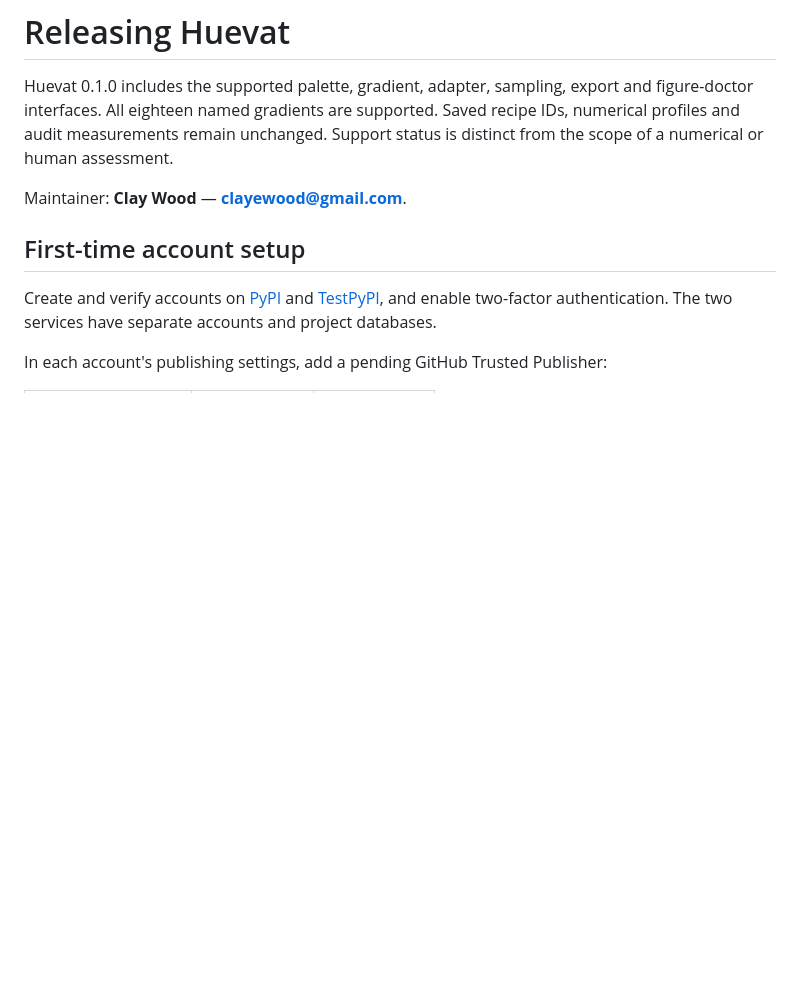
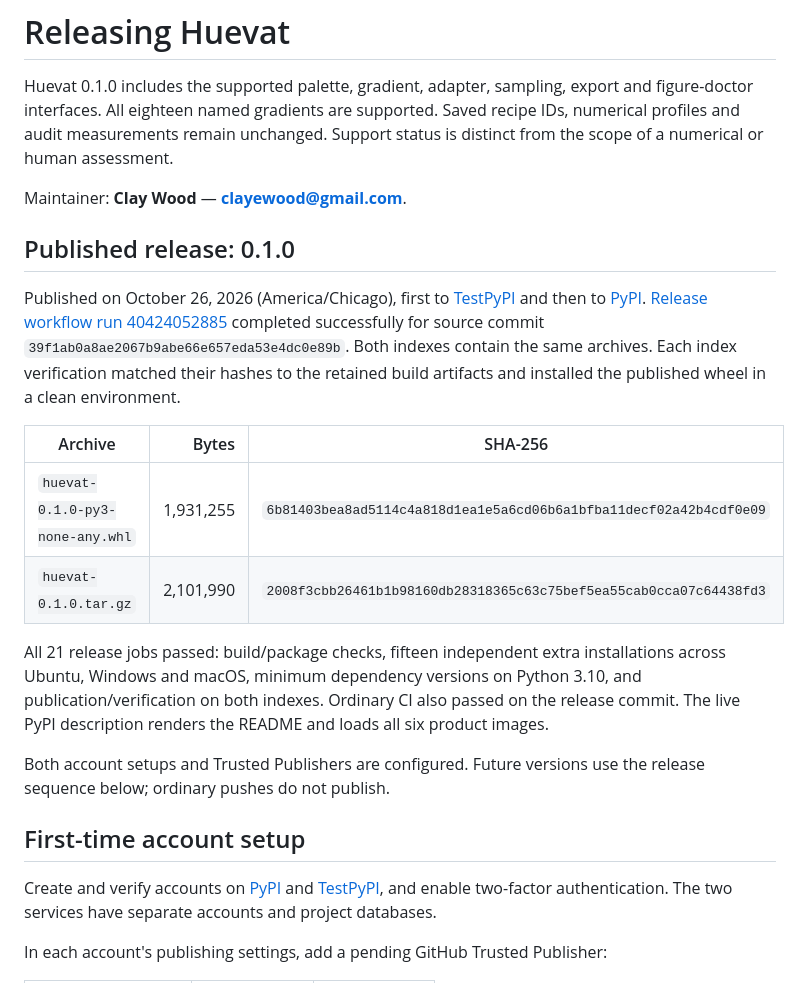
Before and after one commit to clay-wood/huevat, a Markdown page: docs/RELEASE.md, the part around the change. GitHub-like rendering; blank space fills up the shorter version.

Commit message:
Record successful TestPyPI and PyPI 0.1.0 release

```diff
--- a/docs/RELEASE.md
+++ b/docs/RELEASE.md
@@ -6,6 +6,31 @@ Saved recipe IDs, numerical profiles and audit measurements remain unchanged.
 Support status is distinct from the scope of a numerical or human assessment.
 
 Maintainer: **Clay Wood** — **clayewood@gmail.com**.
+
+## Published release: 0.1.0
+
+Published on October 26, 2026 (America/Chicago), first to
+[TestPyPI](https://test.pypi.org/project/huevat/0.1.0/) and then to
+[PyPI](https://pypi.org/project/huevat/0.1.0/).
+[Release workflow run 40424052885](https://github.com/clay-wood/huevat/actions/runs/40424052885)
+completed successfully for source commit
+`39f1ab0a8ae2067b9abe66e657eda53e4dc0e89b`. Both indexes contain the same
+archives. Each index verification matched their hashes to the retained build
+artifacts and installed the published wheel in a clean environment.
+
+| Archive | Bytes | SHA-256 |
+| --- | ---: | --- |
+| `huevat-0.1.0-py3-none-any.whl` | 1,931,255 | `6b81403bea8ad5114c4a818d1ea1e5a6cd06b6a1bfba11decf02a42b4cdf0e09` |
+| `huevat-0.1.0.tar.gz` | 2,101,990 | `2008f3cbb26461b1b98160db28318365c63c75bef5ea55cab0cca07c64438fd3` |
+
+All 21 release jobs passed: build/package checks, fifteen independent extra
+installations across Ubuntu, Windows and macOS, minimum dependency versions
+on Python 3.10, and publication/verification on both indexes. Ordinary CI also
+passed on the release commit. The live PyPI description renders the README
+and loads all six product images.
+
+Both account setups and Trusted Publishers are configured. Future versions
+use the release sequence below; ordinary pushes do not publish.
 
 ## First-time account setup
 
```
Also changed, not shown: docs/PACKAGING_AUDIT.md (+12 -6 lines), project_plan.md (+15 -6 lines).
